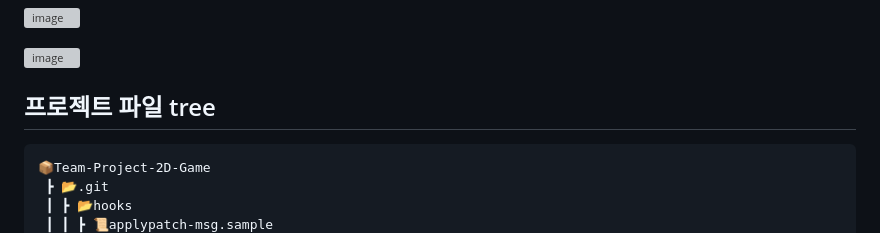
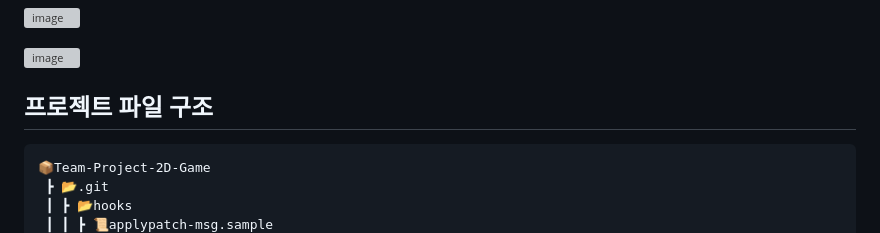
Before and after one commit to ceo7913/Team-Project-2D-Game, a Markdown page: README.md, the part around the change. Drawn GitHub-style; grey boxes are pictures that could not be loaded.

````diff
--- a/README.md
+++ b/README.md
@@ -32,7 +32,7 @@ https://youtu.be/ASwnUpL3pC8
 
 ![image](https://user-images.githubusercontent.com/106497516/225633534-20da2364-57d9-43ca-b162-ed3475724ee3.png)
 
-## 프로젝트 파일 tree
+## 프로젝트 파일 구조
 
 ```
 📦Team-Project-2D-Game
````
